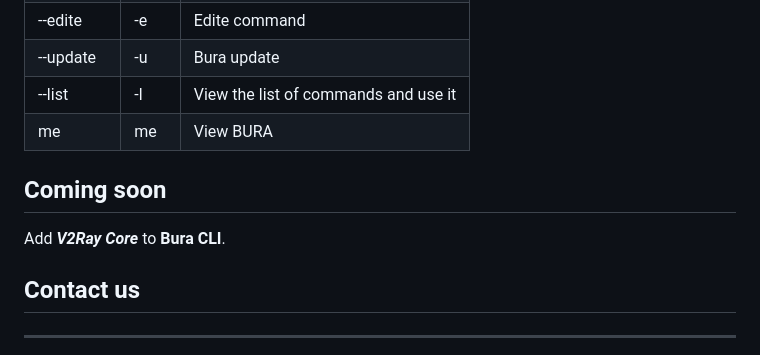
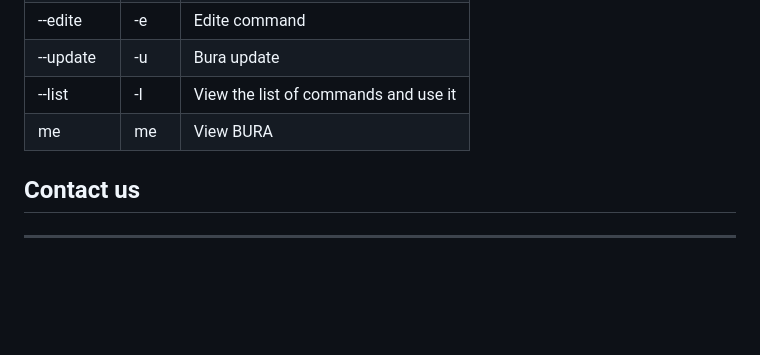
Before and after one commit to bura-dev/bura-cli, a Markdown page: README.md, the part around the change. Rendered like a GitHub page; blank space fills up the shorter version.

```diff
--- a/README.md
+++ b/README.md
@@ -203,10 +203,6 @@ Bura command helps to get rid of long commands.
 |     me       |  me  | View BURA                            |
 
 
-## Coming soon
-
-Add ***V2Ray Core*** to **Bura CLI**.
-
 ## Contact us
 
 <hr>
```
